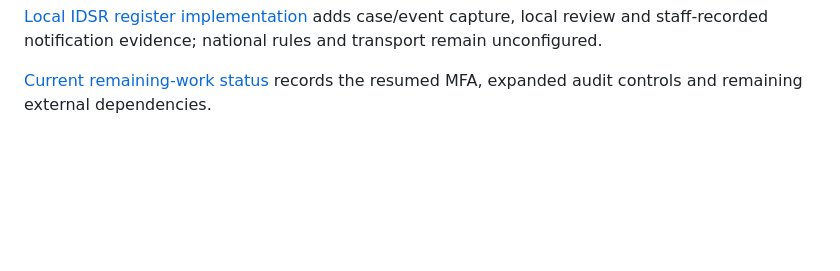
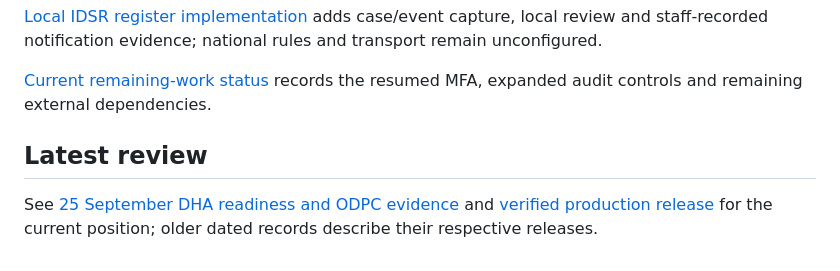
Before and after one commit to mbiti001/mwein, a Markdown page: platform/certification/README.md, the part around the change. GitHub-like rendering; blank space fills up the shorter version.

Commit message:
Record verified production release and both ODPC certificates

```diff
--- a/platform/certification/README.md
+++ b/platform/certification/README.md
@@ -36,3 +36,7 @@ Never replace these documents with environment-variable screenshots or self-atte
 [Local IDSR register implementation](LOCAL-IDSR-IMPLEMENTATION.md) adds case/event capture, local review and staff-recorded notification evidence; national rules and transport remain unconfigured.
 
 [Current remaining-work status](assessment-pack/REMAINING-WORK-STATUS.md) records the resumed MFA, expanded audit controls and remaining external dependencies.
+
+## Latest review
+
+See [25 September DHA readiness and ODPC evidence](DHA-READINESS-20260925.md) and [verified production release](DEPLOYMENT-20260925.md) for the current position; older dated records describe their respective releases.
```
Also changed, not shown: platform/certification/DEPLOYMENT-20260925.md (added, +25 -0 lines), platform/certification/DHA-READINESS-20260925.md (+12 -1 lines).
